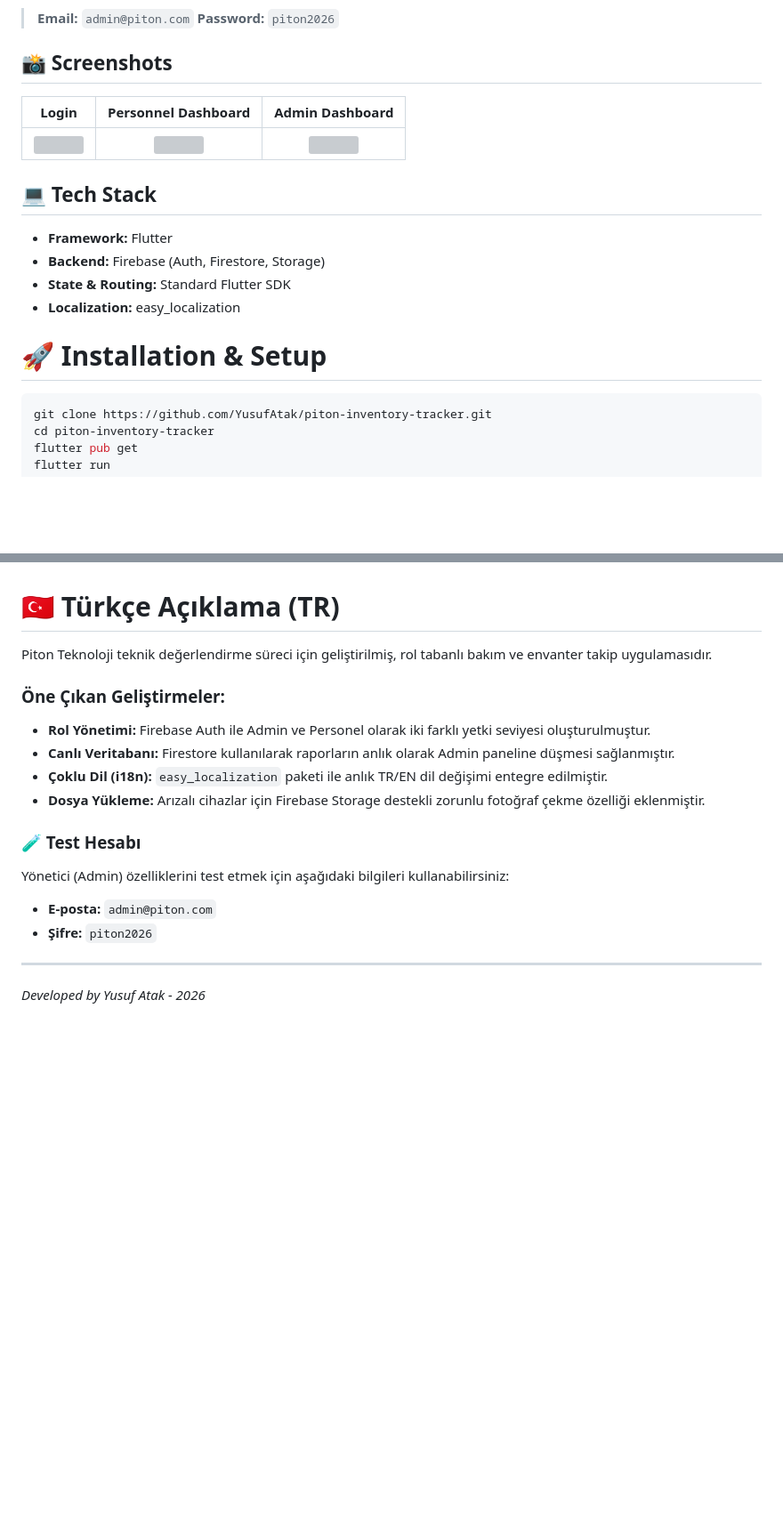
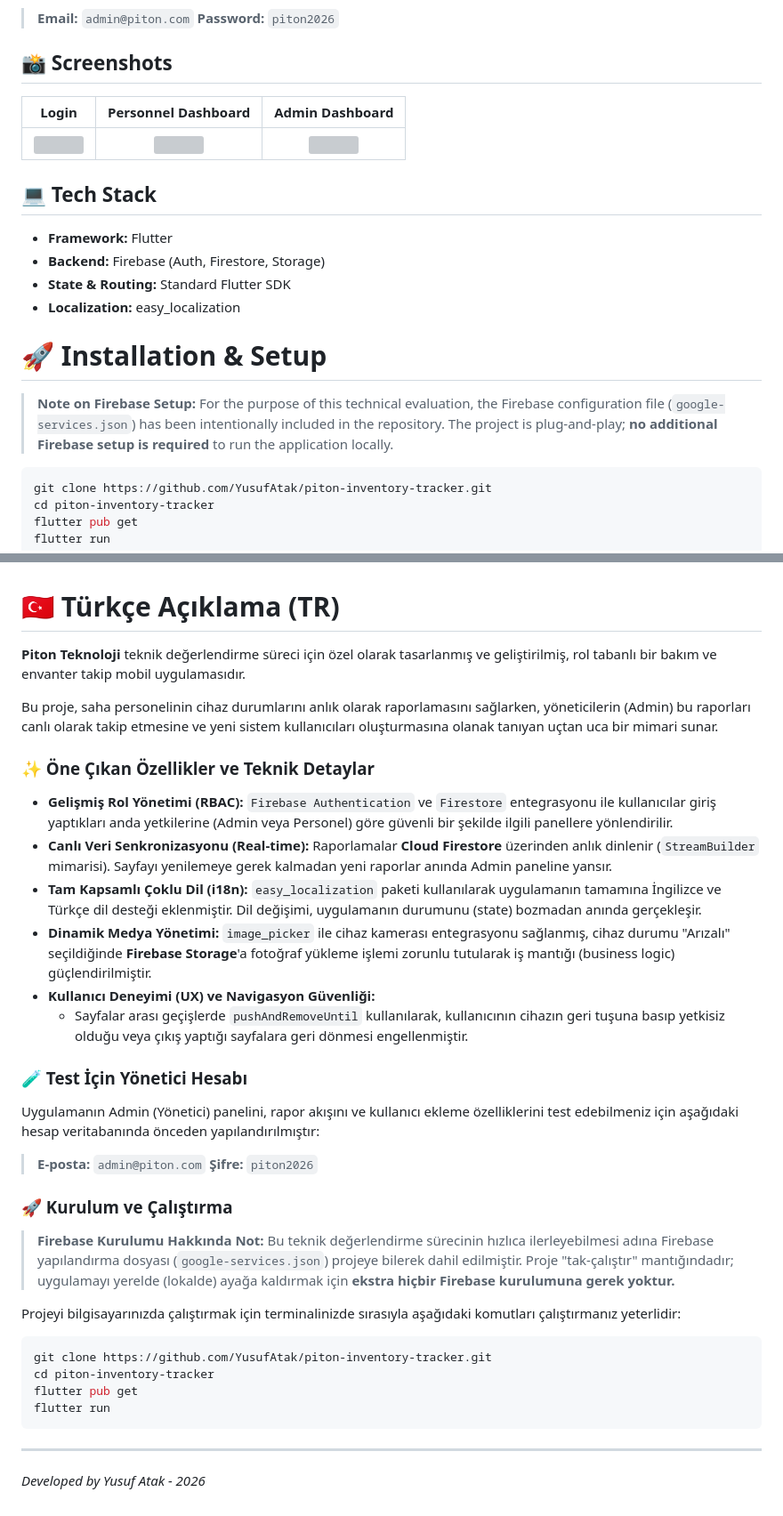
Before and after one commit to YusufAtak/piton-inventory-tracker, a Markdown page: README.md, 2 parts joined by grey strips. Shown at 89% size. Drawn GitHub-style; blank space fills up the shorter version; grey boxes are pictures that could not be loaded.

Commit message:
Türkçe açıklama README ye eklendi.

````diff
--- a/README.md
+++ b/README.md
@@ -28,10 +28,10 @@ Reviewers can use the following pre-configured Admin account to evaluate the das
 
 ## 📸 Screenshots
 
-
 | Login | Personnel Dashboard | Admin Dashboard |
 | :---: | :---: | :---: |
 | <img src="https://github.com/user-attachments/assets/d55e3c53-e510-489e-8dce-7ec0d8010d5a" width="250"/> | <img src="https://github.com/user-attachments/assets/20d667d6-4667-459a-8fad-628c82ea5420" width="250"/> | <img src="https://github.com/user-attachments/assets/d9400f9d-7e9c-4339-ab0e-9629f3f4c0cb" width="250"/> |
+
 ## 💻 Tech Stack
 - **Framework:** Flutter
 - **Backend:** Firebase (Auth, Firestore, Storage)
@@ -39,6 +39,7 @@ Reviewers can use the following pre-configured Admin account to evaluate the das
 - **Localization:** easy_localization
 
 # 🚀 Installation & Setup
+> **Note on Firebase Setup:** For the purpose of this technical evaluation, the Firebase configuration file (`google-services.json`) has been intentionally included in the repository. The project is plug-and-play; **no additional Firebase setup is required** to run the application locally.
 
 ```bash
 git clone https://github.com/YusufAtak/piton-inventory-tracker.git
@@ -53,17 +58,36 @@ flutter run
 # 🇹🇷 Türkçe Açıklama (TR)
 
-Piton Teknoloji teknik değerlendirme süreci için geliştirilmiş, rol tabanlı bakım ve envanter takip uygulamasıdır.
+**Piton Teknoloji** teknik değerlendirme süreci için özel olarak tasarlanmış ve geliştirilmiş, rol tabanlı bir bakım ve envanter takip mobil uygulamasıdır.
 
-### Öne Çıkan Geliştirmeler:
-- **Rol Yönetimi:** Firebase Auth ile Admin ve Personel olarak iki farklı yetki seviyesi oluşturulmuştur.
-- **Canlı Veritabanı:** Firestore kullanılarak raporların anlık olarak Admin paneline düşmesi sağlanmıştır.
-- **Çoklu Dil (i18n):** `easy_localization` paketi ile anlık TR/EN dil değişimi entegre edilmiştir.
-- **Dosya Yükleme:** Arızalı cihazlar için Firebase Storage destekli zorunlu fotoğraf çekme özelliği eklenmiştir.
+Bu proje, saha personelinin cihaz durumlarını anlık olarak raporlamasını sağlarken, yöneticilerin (Admin) bu raporları canlı olarak takip etmesine ve yeni sistem kullanıcıları oluşturmasına olanak tanıyan uçtan uca bir mimari sunar.
 
-### 🧪 Test Hesabı
-Yönetici (Admin) özelliklerini test etmek için aşağıdaki bilgileri kullanabilirsiniz:
-* **E-posta:** `admin@piton.com`
-* **Şifre:** `piton2026`
+### ✨ Öne Çıkan Özellikler ve Teknik Detaylar
+
+- **Gelişmiş Rol Yönetimi (RBAC):** `Firebase Authentication` ve `Firestore` entegrasyonu ile kullanıcılar giriş yaptıkları anda yetkilerine (Admin veya Personel) göre güvenli bir şekilde ilgili panellere yönlendirilir.
+- **Canlı Veri Senkronizasyonu (Real-time):** Raporlamalar **Cloud Firestore** üzerinden anlık dinlenir (`StreamBuilder` mimarisi). Sayfayı yenilemeye gerek kalmadan yeni raporlar anında Admin paneline yansır.
+- **Tam Kapsamlı Çoklu Dil (i18n):** `easy_localization` paketi kullanılarak uygulamanın tamamına İngilizce ve Türkçe dil desteği eklenmiştir. Dil değişimi, uygulamanın durumunu (state) bozmadan anında gerçekleşir.
+- **Dinamik Medya Yönetimi:** `image_picker` ile cihaz kamerası entegrasyonu sağlanmış, cihaz durumu "Arızalı" seçildiğinde **Firebase Storage**'a fotoğraf yükleme işlemi zorunlu tutularak iş mantığı (business logic) güçlendirilmiştir.
+- **Kullanıcı Deneyimi (UX) ve Navigasyon Güvenliği:**
+  - Sayfalar arası geçişlerde `pushAndRemoveUntil` kullanılarak, kullanıcının cihazın geri tuşuna basıp yetkisiz olduğu veya çıkış yaptığı sayfalara geri dönmesi engellenmiştir.
+
+### 🧪 Test İçin Yönetici Hesabı
+Uygulamanın Admin (Yönetici) panelini, rapor akışını ve kullanıcı ekleme özelliklerini test edebilmeniz için aşağıdaki hesap veritabanında önceden yapılandırılmıştır:
+
+> **E-posta:** `admin@piton.com`
+> **Şifre:** `piton2026`
+
+### 🚀 Kurulum ve Çalıştırma
+
+> **Firebase Kurulumu Hakkında Not:** Bu teknik değerlendirme sürecinin hızlıca ilerleyebilmesi adına Firebase yapılandırma dosyası (`google-services.json`) projeye bilerek dahil edilmiştir. Proje "tak-çalıştır" mantığındadır; uygulamayı yerelde (lokalde) ayağa kaldırmak için **ekstra hiçbir Firebase kurulumuna gerek yoktur.**
+
+Projeyi bilgisayarınızda çalıştırmak için terminalinizde sırasıyla aşağıdaki komutları çalıştırmanız yeterlidir:
+
+```bash
+git clone https://github.com/YusufAtak/piton-inventory-tracker.git
+cd piton-inventory-tracker
+flutter pub get
+flutter run
+```
 
 ***
 *Developed by Yusuf Atak - 2026*
````
Also changed, not shown: other parts of README.md (+4 -0 lines).
